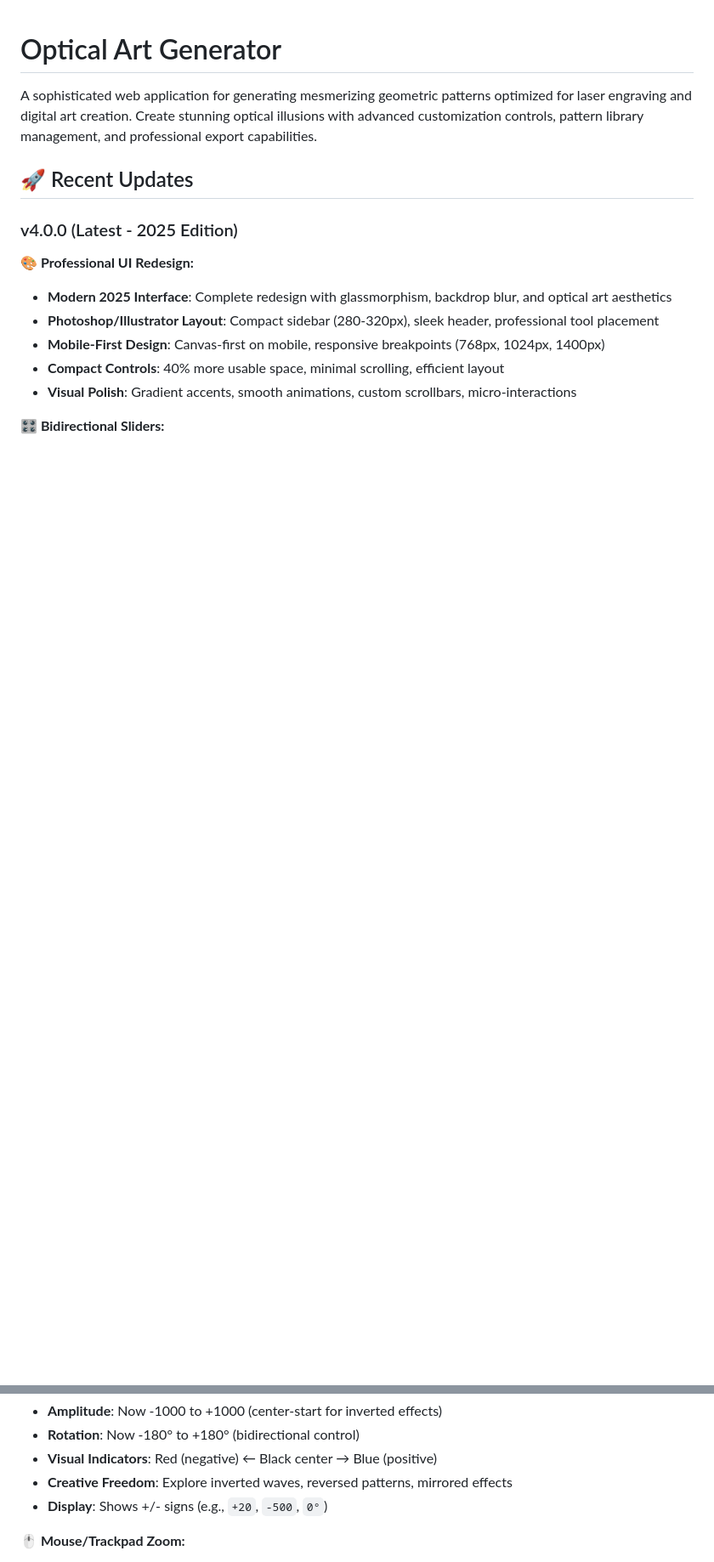
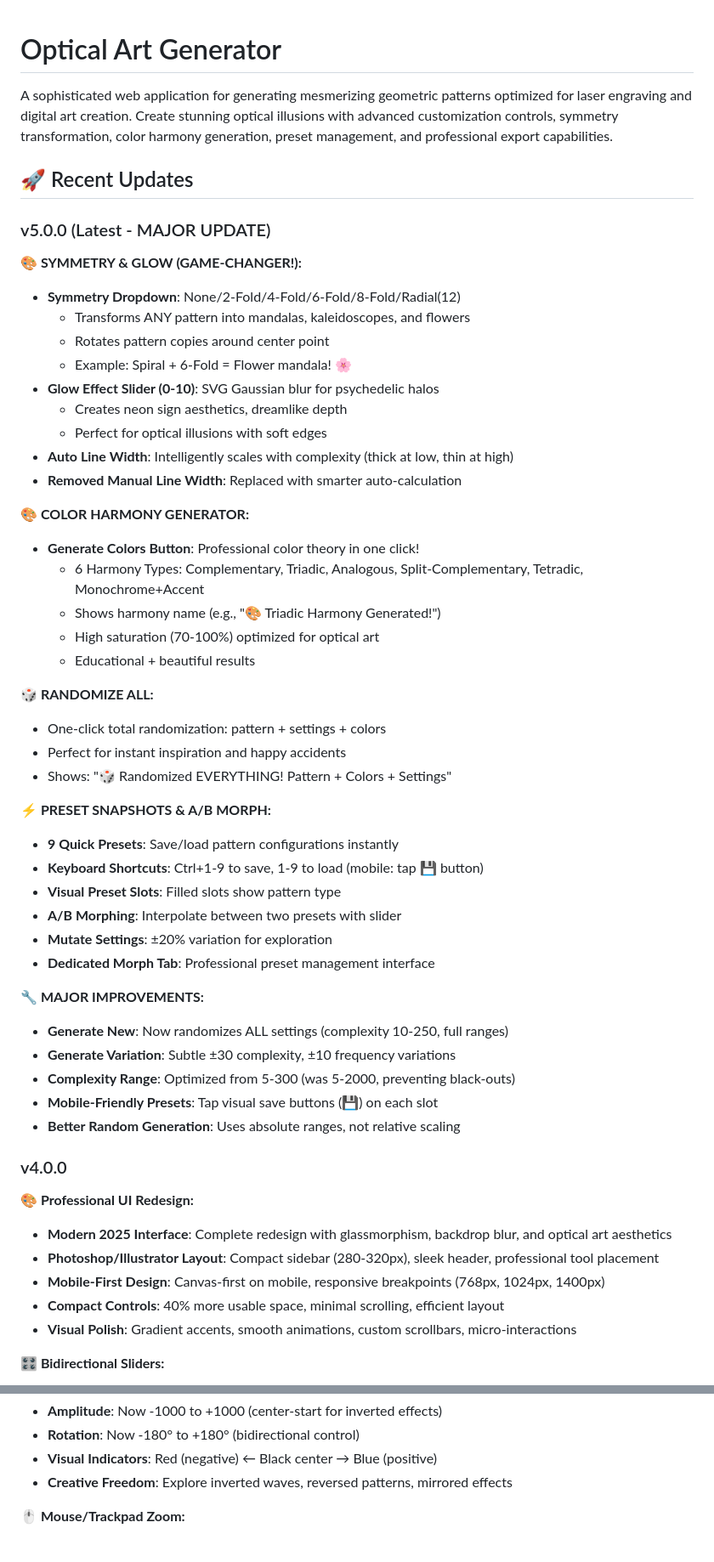
Before and after one commit to chillee151/optical-art-generator, a Markdown page: README.md, 2 parts joined by grey strips. Shown: that part at 85% size. Drawn GitHub-style; blank space fills up the shorter version.

```diff
--- a/README.md
+++ b/README.md
@@ -1,10 +1,50 @@
 # Optical Art Generator
 
-A sophisticated web application for generating mesmerizing geometric patterns optimized for laser engraving and digital art creation. Create stunning optical illusions with advanced customization controls, pattern library management, and professional export capabilities.
+A sophisticated web application for generating mesmerizing geometric patterns optimized for laser engraving and digital art creation. Create stunning optical illusions with advanced customization controls, symmetry transformation, color harmony generation, preset management, and professional export capabilities.
 
 ## 🚀 Recent Updates
 
-### v4.0.0 (Latest - 2025 Edition)
+### v5.0.0 (Latest - MAJOR UPDATE)
+
+**🎨 SYMMETRY & GLOW (GAME-CHANGER!):**
+- **Symmetry Dropdown**: None/2-Fold/4-Fold/6-Fold/8-Fold/Radial(12)
+  - Transforms ANY pattern into mandalas, kaleidoscopes, and flowers
+  - Rotates pattern copies around center point
+  - Example: Spiral + 6-Fold = Flower mandala! 🌸
+- **Glow Effect Slider (0-10)**: SVG Gaussian blur for psychedelic halos
+  - Creates neon sign aesthetics, dreamlike depth
+  - Perfect for optical illusions with soft edges
+- **Auto Line Width**: Intelligently scales with complexity (thick at low, thin at high)
+- **Removed Manual Line Width**: Replaced with smarter auto-calculation
+
+**🎨 COLOR HARMONY GENERATOR:**
+- **Generate Colors Button**: Professional color theory in one click!
+  - 6 Harmony Types: Complementary, Triadic, Analogous, Split-Complementary, Tetradic, Monochrome+Accent
+  - Shows harmony name (e.g., "🎨 Triadic Harmony Generated!")
+  - High saturation (70-100%) optimized for optical art
+  - Educational + beautiful results
+
+**🎲 RANDOMIZE ALL:**
+- One-click total randomization: pattern + settings + colors
+- Perfect for instant inspiration and happy accidents
+- Shows: "🎲 Randomized EVERYTHING! Pattern + Colors + Settings"
+
+**⚡ PRESET SNAPSHOTS & A/B MORPH:**
+- **9 Quick Presets**: Save/load pattern configurations instantly
+- **Keyboard Shortcuts**: Ctrl+1-9 to save, 1-9 to load (mobile: tap 💾 button)
+- **Visual Preset Slots**: Filled slots show pattern type
+- **A/B Morphing**: Interpolate between two presets with slider
+- **Mutate Settings**: ±20% variation for exploration
+- **Dedicated Morph Tab**: Professional preset management interface
+
+**🔧 MAJOR IMPROVEMENTS:**
+- **Generate New**: Now randomizes ALL settings (complexity 10-250, full ranges)
+- **Generate Variation**: Subtle ±30 complexity, ±10 frequency variations
+- **Complexity Range**: Optimized from 5-300 (was 5-2000, preventing black-outs)
+- **Mobile-Friendly Presets**: Tap visual save buttons (💾) on each slot
+- **Better Random Generation**: Uses absolute ranges, not relative scaling
+
+### v4.0.0
 
 **🎨 Professional UI Redesign:**
 - **Modern 2025 Interface**: Complete redesign with glassmorphism, backdrop blur, and optical art aesthetics
@@ -18,7 +58,6 @@ A sophisticated web application for generating mesmerizing geometric patterns op
 - **Rotation**: Now -180° to +180° (bidirectional control)
 - **Visual Indicators**: Red (negative) ← Black center → Blue (positive)
 - **Creative Freedom**: Explore inverted waves, reversed patterns, mirrored effects
-- **Display**: Shows +/- signs (e.g., `+20`, `-500`, `0°`)
 
 **🖱️ Mouse/Trackpad Zoom:**
 - Scroll wheel or trackpad gestures to zoom in/out on canvas
```
Also changed, not shown: other parts of README.md (+156 -47 lines).
